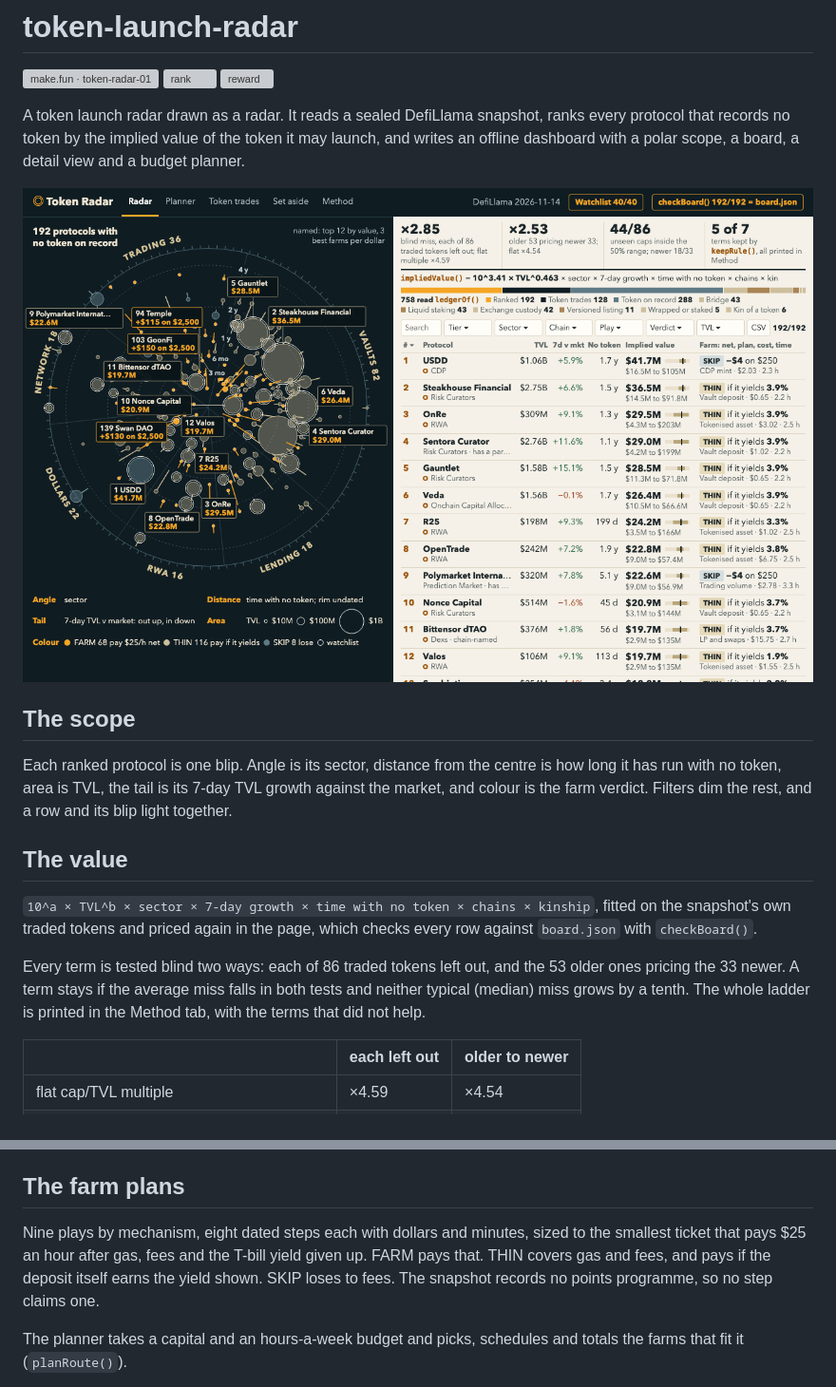
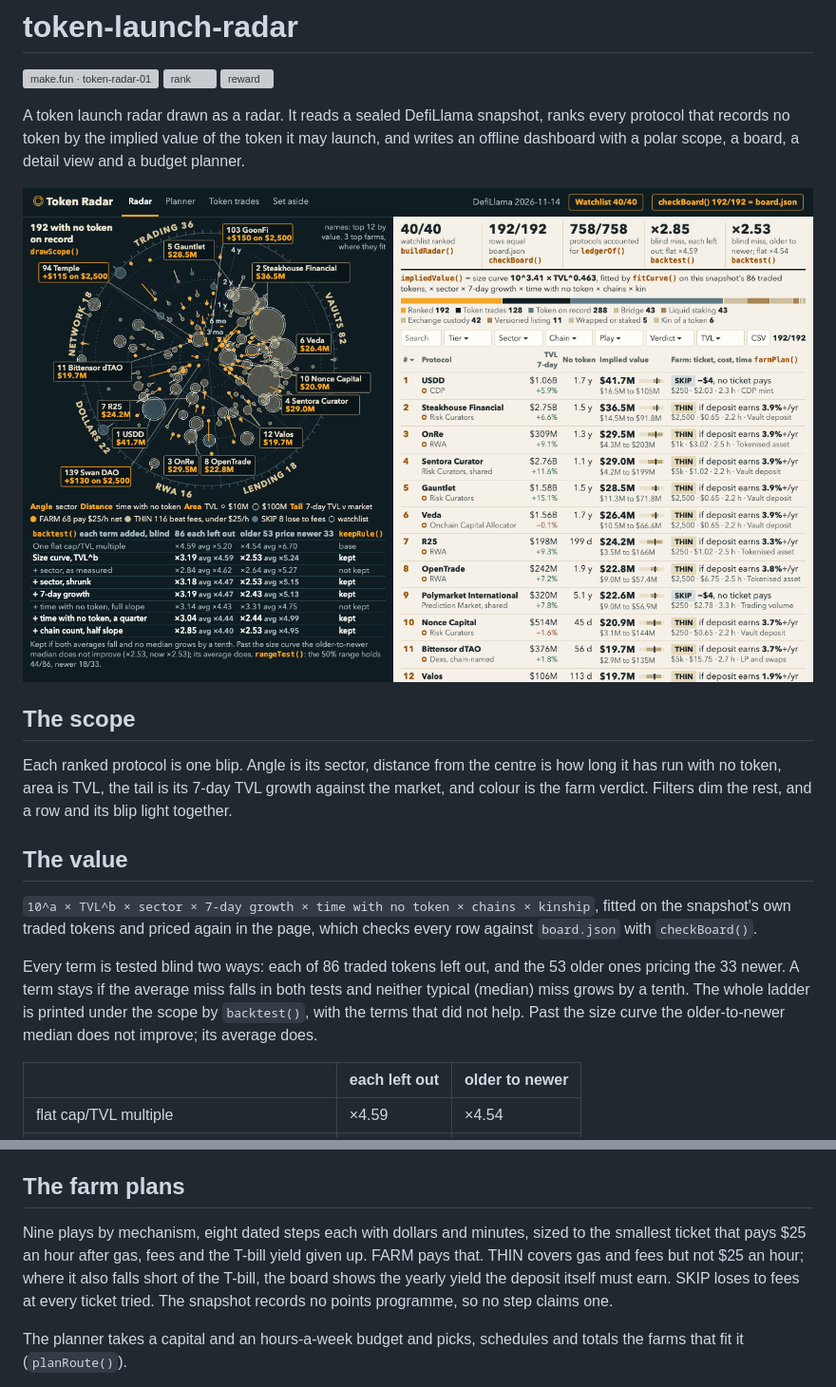
Before and after one commit to ItzSudhan/token-launch-radar, a Markdown page: README.md, 2 parts joined by grey strips. Shown at 95% size. Drawn GitHub-style; pictures changed too: screenshots/1-radar-scope-and-board.png; grey boxes are pictures that could not be loaded.

Commit message:
Proofs and the backtest ladder on the cover, dated step table in the detail view, names off the scope's centre

```diff
--- a/README.md
+++ b/README.md
@@ -16,7 +16,7 @@ Each ranked protocol is one blip. Angle is its sector, distance from the centre
 
 `10^a × TVL^b × sector × 7-day growth × time with no token × chains × kinship`, fitted on the snapshot's own traded tokens and priced again in the page, which checks every row against `board.json` with `checkBoard()`.
 
-Every term is tested blind two ways: each of 86 traded tokens left out, and the 53 older ones pricing the 33 newer. A term stays if the average miss falls in both tests and neither typical (median) miss grows by a tenth. The whole ladder is printed in the Method tab, with the terms that did not help.
+Every term is tested blind two ways: each of 86 traded tokens left out, and the 53 older ones pricing the 33 newer. A term stays if the average miss falls in both tests and neither typical (median) miss grows by a tenth. The whole ladder is printed under the scope by `backtest()`, with the terms that did not help. Past the size curve the older-to-newer median does not improve; its average does.
 
 | | each left out | older to newer |
 | --- | --- | --- |
@@ -34,7 +34,7 @@ Every term is tested blind two ways: each of 86 traded tokens left out, and the
 
 ## The farm plans
 
-Nine plays by mechanism, eight dated steps each with dollars and minutes, sized to the smallest ticket that pays $25 an hour after gas, fees and the T-bill yield given up. FARM pays that. THIN covers gas and fees, and pays if the deposit itself earns the yield shown. SKIP loses to fees. The snapshot records no points programme, so no step claims one.
+Nine plays by mechanism, eight dated steps each with dollars and minutes, sized to the smallest ticket that pays $25 an hour after gas, fees and the T-bill yield given up. FARM pays that. THIN covers gas and fees but not $25 an hour; where it also falls short of the T-bill, the board shows the yearly yield the deposit itself must earn. SKIP loses to fees at every ticket tried. The snapshot records no points programme, so no step claims one.
 
 The planner takes a capital and an hours-a-week budget and picks, schedules and totals the farms that fit it (`planRoute()`).
 
```
Also changed, not shown: screenshots/2-detail-axis-value-and-dated-plan.png (added), screenshots/2-detail-drakewell-value-and-dated-plan.png (deleted), screenshots/3-planner-farm-rows-25k-5h.png, 7 other files.
